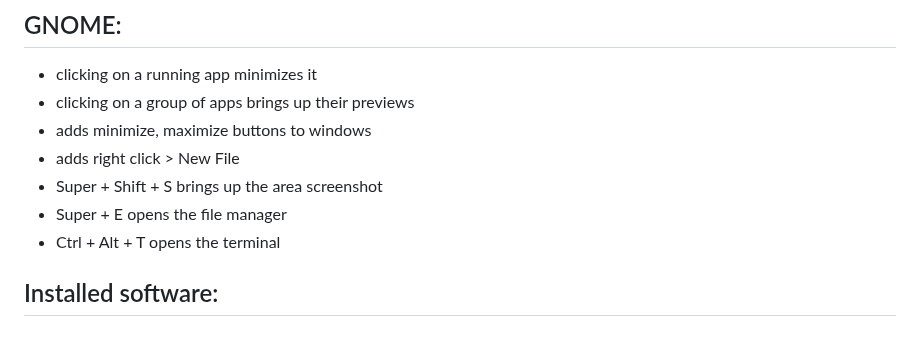
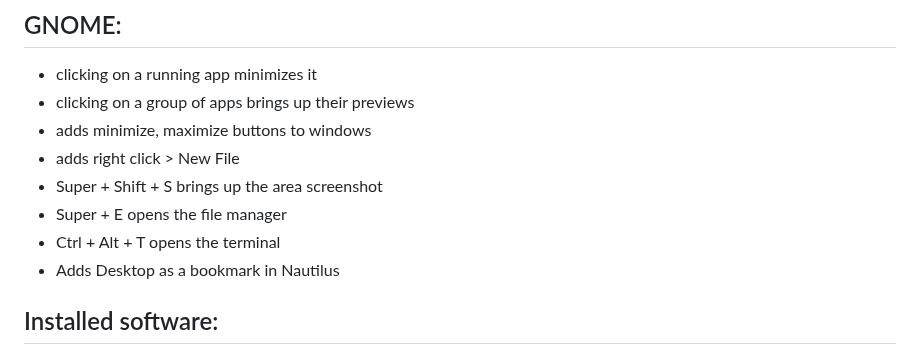
Before and after one commit to Tsu-gu/tsubuntu, a Markdown page: README.md, the part around the change. Drawn GitHub-style.

```diff
--- a/README.md
+++ b/README.md
@@ -19,6 +19,7 @@ wget -q https://raw.githubusercontent.com/Tsu-gu/tsubuntu/main/tsubuntu.sh && ch
 - Super + Shift + S brings up the area screenshot
 - Super + E opens the file manager
 - Ctrl + Alt + T opens the terminal
+- Adds Desktop as a bookmark in Nautilus
 ## Installed software:
 - flatpak
 - snap
```
